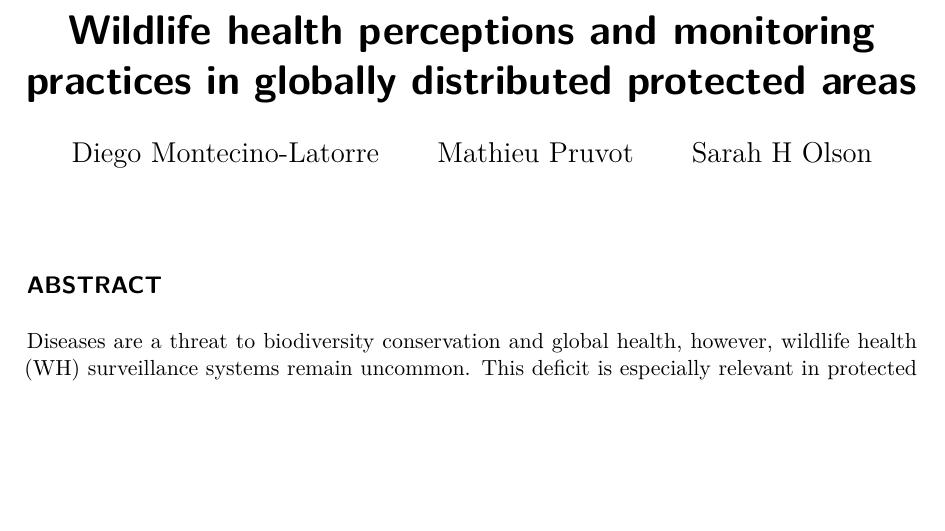
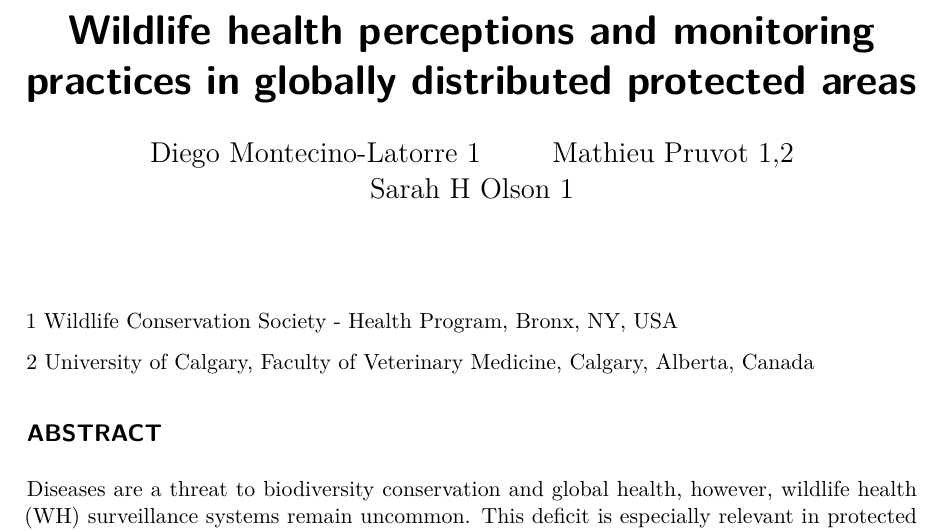
Before and after one commit to dmontecino/SMART_survey, a Quarto document (SMART_survey.qmd): part of page 1 of 17 before the commit and part of page 1 of 18 after it, cut so that both start at the same text, the shorter picture padded with empty space. The pictures show the output file SMART_survey.pdf that the author committed with the source.

Commit message:
updates for affiliation

```diff
--- a/SMART_survey.qmd
+++ b/SMART_survey.qmd
@@ -1,13 +1,13 @@
 ---
 title: "Wildlife health perceptions and monitoring practices in globally distributed protected areas"
 author:
-  - name: Diego Montecino-Latorre
+  - name: Diego Montecino-Latorre 1
     affiliations:
       - name: Wildlife Conservation Society - Health Program
         city: Bronx
         state: New York
         country: USA
-  - name: Mathieu Pruvot
+  - name: Mathieu Pruvot 1,2
     affiliations:
       - name: Wildlife Conservation Society, Health Program
         city: Bronx
@@ -17,7 +17,7 @@ author:
         city: Calgary
         state: Alberta
         country: Canada
-  - name: Sarah H Olson
+  - name: Sarah H Olson 1
     affiliations:
       - name: Wildlife Conservation Society - Health Program
         city: Bronx
@@ -40,6 +40,10 @@ format: pdf
 #     includes:
 #       in_header: my_header.tex
 ---
+
+1 Wildlife Conservation Society - Health Program, Bronx, NY, USA
+
+2 University of Calgary, Faculty of Veterinary Medicine, Calgary, Alberta, Canada
 
 ## ABSTRACT
 Diseases are a threat to biodiversity conservation and global health, however, wildlife health (WH) surveillance systems remain uncommon. This deficit is especially relevant in protected areas (PAs) facing anthropogenic pressures. Integration of field conservation actors patrolling PAs can drastically strengthen WH surveillance. Nevertheless, baseline information regarding current WH monitoring mandates and practices at these sites is missing.  To address this gap, we surveyed globally distributed protected area data managers (PADMs).
```
Also changed, not shown: SMART_survey.pdf.
